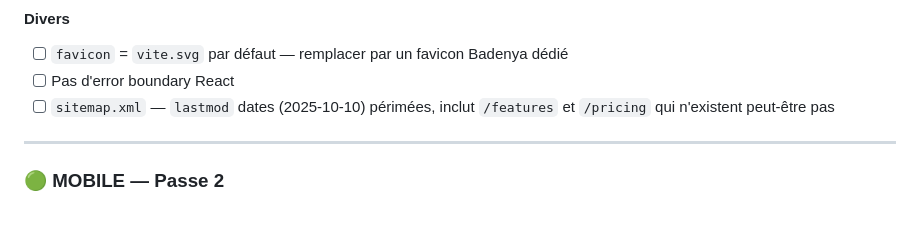
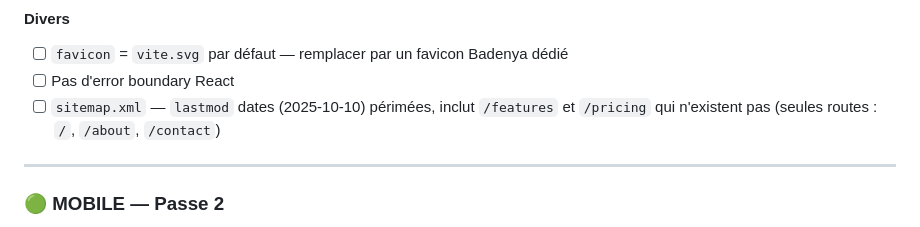
Before and after one commit to kiyaladev/badenya, a Markdown page: TO_CHECK_TO_FIX_TO_IMPROVE.md, the part around the change. Rendered like a GitHub page.

Commit message:
docs: fix speculative language about nonexistent routes in sitemap
Verified /features and /pricing routes don't exist in landing-page App.tsx
(only /, /about, /contact). Updated sitemap.xml note accordingly.

Co-authored-by: kiyaladev <223959931+kiyaladev@users.noreply.github.com>

```diff
--- a/TO_CHECK_TO_FIX_TO_IMPROVE.md
+++ b/TO_CHECK_TO_FIX_TO_IMPROVE.md
@@ -248,7 +248,7 @@
 
 - [ ] `favicon` = `vite.svg` par défaut — remplacer par un favicon Badenya dédié
 - [ ] Pas d'error boundary React
-- [ ] `sitemap.xml` — `lastmod` dates (2025-10-10) périmées, inclut `/features` et `/pricing` qui n'existent peut-être pas
+- [ ] `sitemap.xml` — `lastmod` dates (2025-10-10) périmées, inclut `/features` et `/pricing` qui n'existent pas (seules routes : `/`, `/about`, `/contact`)
 
 ---
 
```
